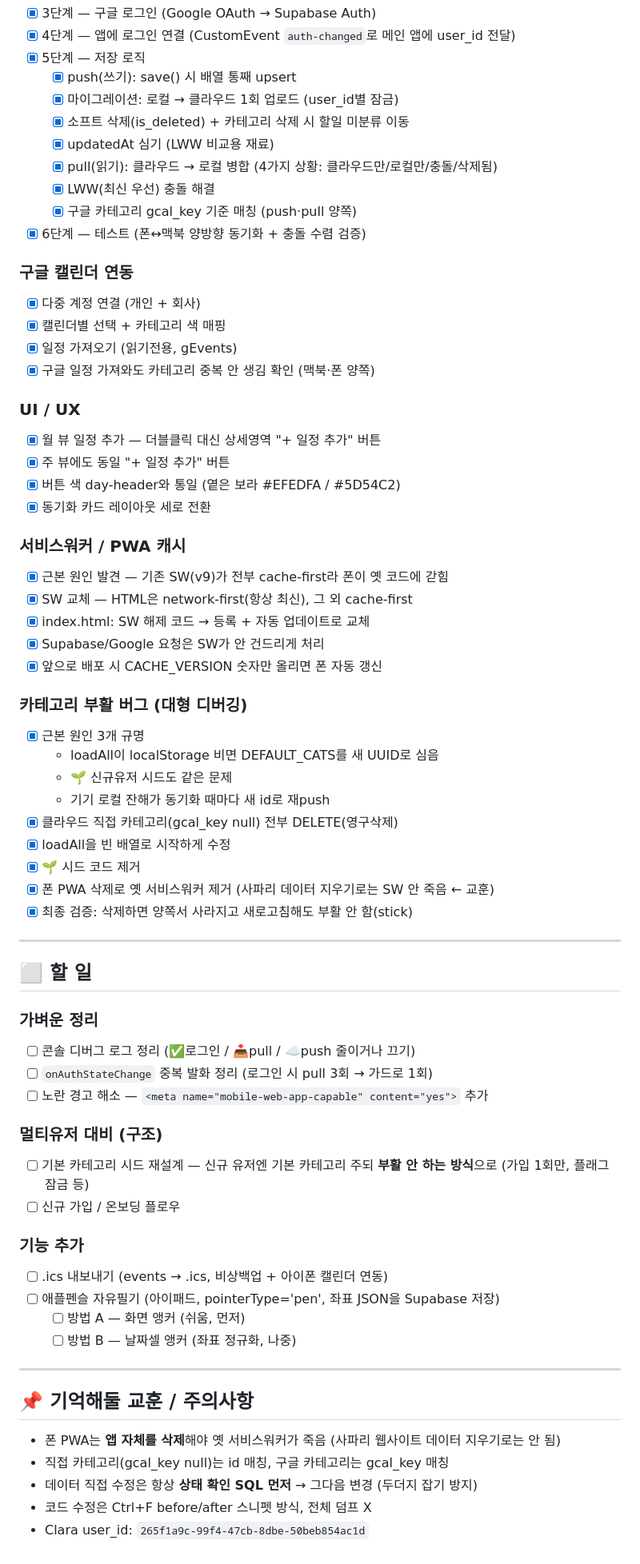
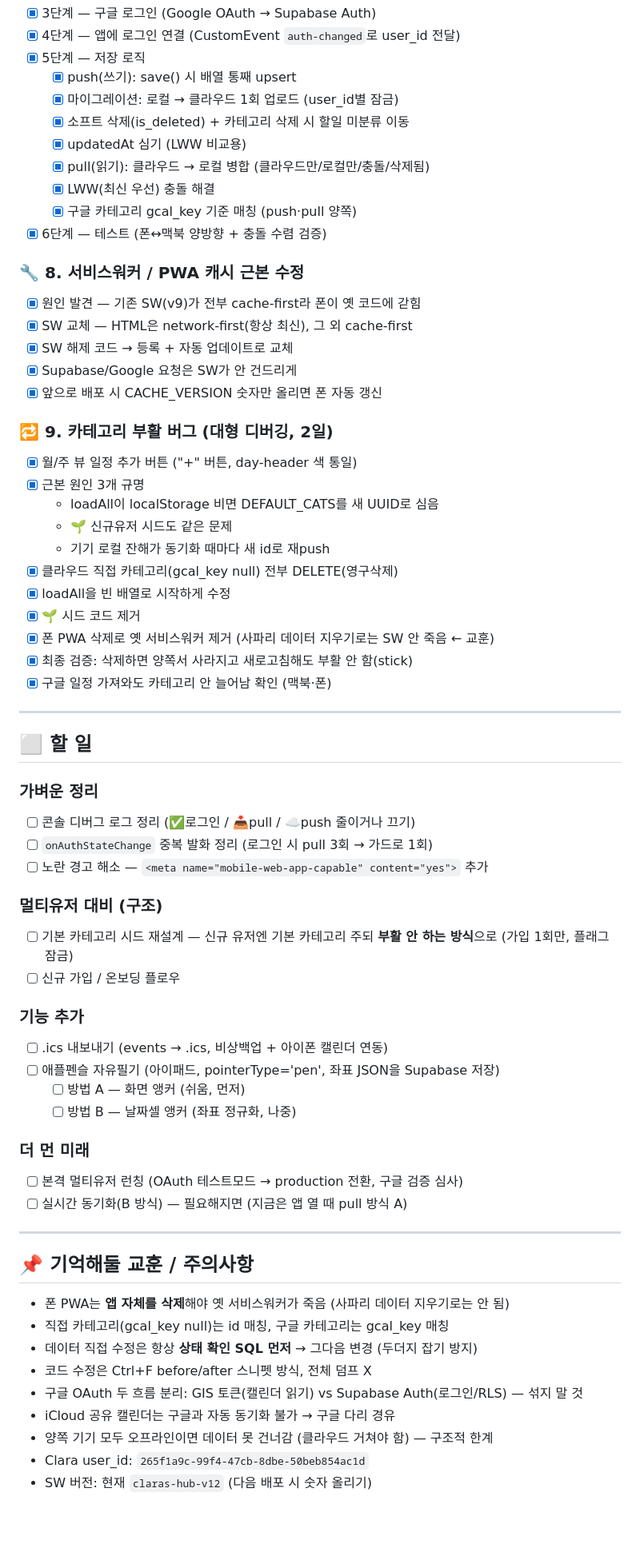
Before and after one commit to JihyeOh-es/clara-hub, a Markdown page: TODO.md, the part around one of its changes. Shown at 80% size. GitHub-like rendering; blank space fills up the shorter version.

```diff
--- a/TODO.md
+++ b/TODO.md
@@ -14,35 +69,24 @@
 - [x] 3단계 — 구글 로그인 (Google OAuth → Supabase Auth)
-- [x] 4단계 — 앱에 로그인 연결 (CustomEvent `auth-changed`로 메인 앱에 user_id 전달)
+- [x] 4단계 — 앱에 로그인 연결 (CustomEvent `auth-changed`로 user_id 전달)
 - [x] 5단계 — 저장 로직
   - [x] push(쓰기): save() 시 배열 통째 upsert
   - [x] 마이그레이션: 로컬 → 클라우드 1회 업로드 (user_id별 잠금)
   - [x] 소프트 삭제(is_deleted) + 카테고리 삭제 시 할일 미분류 이동
-  - [x] updatedAt 심기 (LWW 비교용 재료)
-  - [x] pull(읽기): 클라우드 → 로컬 병합 (4가지 상황: 클라우드만/로컬만/충돌/삭제됨)
+  - [x] updatedAt 심기 (LWW 비교용)
+  - [x] pull(읽기): 클라우드 → 로컬 병합 (클라우드만/로컬만/충돌/삭제됨)
   - [x] LWW(최신 우선) 충돌 해결
   - [x] 구글 카테고리 gcal_key 기준 매칭 (push·pull 양쪽)
-- [x] 6단계 — 테스트 (폰↔맥북 양방향 동기화 + 충돌 수렴 검증)
+- [x] 6단계 — 테스트 (폰↔맥북 양방향 + 충돌 수렴 검증)
 
-### 구글 캘린더 연동
-- [x] 다중 계정 연결 (개인 + 회사)
-- [x] 캘린더별 선택 + 카테고리 색 매핑
-- [x] 일정 가져오기 (읽기전용, gEvents)
-- [x] 구글 일정 가져와도 카테고리 중복 안 생김 확인 (맥북·폰 양쪽)
-
-### UI / UX
-- [x] 월 뷰 일정 추가 — 더블클릭 대신 상세영역 "+ 일정 추가" 버튼
-- [x] 주 뷰에도 동일 "+ 일정 추가" 버튼
-- [x] 버튼 색 day-header와 통일 (옅은 보라 #EFEDFA / #5D54C2)
-- [x] 동기화 카드 레이아웃 세로 전환
-
-### 서비스워커 / PWA 캐시
-- [x] 근본 원인 발견 — 기존 SW(v9)가 전부 cache-first라 폰이 옛 코드에 갇힘
+### 🔧 8. 서비스워커 / PWA 캐시 근본 수정
+- [x] 원인 발견 — 기존 SW(v9)가 전부 cache-first라 폰이 옛 코드에 갇힘
 - [x] SW 교체 — HTML은 network-first(항상 최신), 그 외 cache-first
-- [x] index.html: SW 해제 코드 → 등록 + 자동 업데이트로 교체
-- [x] Supabase/Google 요청은 SW가 안 건드리게 처리
+- [x] SW 해제 코드 → 등록 + 자동 업데이트로 교체
+- [x] Supabase/Google 요청은 SW가 안 건드리게
 - [x] 앞으로 배포 시 CACHE_VERSION 숫자만 올리면 폰 자동 갱신
 
-### 카테고리 부활 버그 (대형 디버깅)
+### 🔁 9. 카테고리 부활 버그 (대형 디버깅, 2일)
+- [x] 월/주 뷰 일정 추가 버튼 ("+" 버튼, day-header 색 통일)
 - [x] 근본 원인 3개 규명
   - loadAll이 localStorage 비면 DEFAULT_CATS를 새 UUID로 심음
   - 🌱 신규유저 시드도 같은 문제
@@ -52,6 +96,7 @@
 - [x] 🌱 시드 코드 제거
 - [x] 폰 PWA 삭제로 옛 서비스워커 제거 (사파리 데이터 지우기로는 SW 안 죽음 ← 교훈)
 - [x] 최종 검증: 삭제하면 양쪽서 사라지고 새로고침해도 부활 안 함(stick)
+- [x] 구글 일정 가져와도 카테고리 안 늘어남 확인 (맥북·폰)
 
 ---
 
@@ -63,7 +108,7 @@
 - [ ] 노란 경고 해소 — `<meta name="mobile-web-app-capable" content="yes">` 추가
 
 ### 멀티유저 대비 (구조)
-- [ ] 기본 카테고리 시드 재설계 — 신규 유저엔 기본 카테고리 주되 **부활 안 하는 방식**으로 (가입 1회만, 플래그 잠금 등)
+- [ ] 기본 카테고리 시드 재설계 — 신규 유저엔 기본 카테고리 주되 **부활 안 하는 방식**으로 (가입 1회만, 플래그 잠금)
 - [ ] 신규 가입 / 온보딩 플로우
 
 ### 기능 추가
@@ -72,11 +117,19 @@
   - [ ] 방법 A — 화면 앵커 (쉬움, 먼저)
   - [ ] 방법 B — 날짜셀 앵커 (좌표 정규화, 나중)
 
+### 더 먼 미래
+- [ ] 본격 멀티유저 런칭 (OAuth 테스트모드 → production 전환, 구글 검증 심사)
+- [ ] 실시간 동기화(B 방식) — 필요해지면 (지금은 앱 열 때 pull 방식 A)
+
 ---
 
 ## 📌 기억해둘 교훈 / 주의사항
-- 폰 PWA는 **앱 자체를 삭제**해야 옛 서비스워커가 죽음 (사파리 웹사이트 데이터 지우기로는 안 됨)
+- 폰 PWA는 **앱 자체를 삭제**해야 옛 서비스워커가 죽음 (사파리 데이터 지우기로는 안 됨)
 - 직접 카테고리(gcal_key null)는 id 매칭, 구글 카테고리는 gcal_key 매칭
 - 데이터 직접 수정은 항상 **상태 확인 SQL 먼저** → 그다음 변경 (두더지 잡기 방지)
 - 코드 수정은 Ctrl+F before/after 스니펫 방식, 전체 덤프 X
+- 구글 OAuth 두 흐름 분리: GIS 토큰(캘린더 읽기) vs Supabase Auth(로그인/RLS) — 섞지 말 것
+- iCloud 공유 캘린더는 구글과 자동 동기화 불가 → 구글 다리 경유
+- 양쪽 기기 모두 오프라인이면 데이터 못 건너감 (클라우드 거쳐야 함) — 구조적 한계
 - Clara user_id: `265f1a9c-99f4-47cb-8dbe-50beb854ac1d`
+- SW 버전: 현재 `claras-hub-v12` (다음 배포 시 숫자 올리기)
```
Also changed, not shown: other parts of TODO.md (+59 -4 lines).
